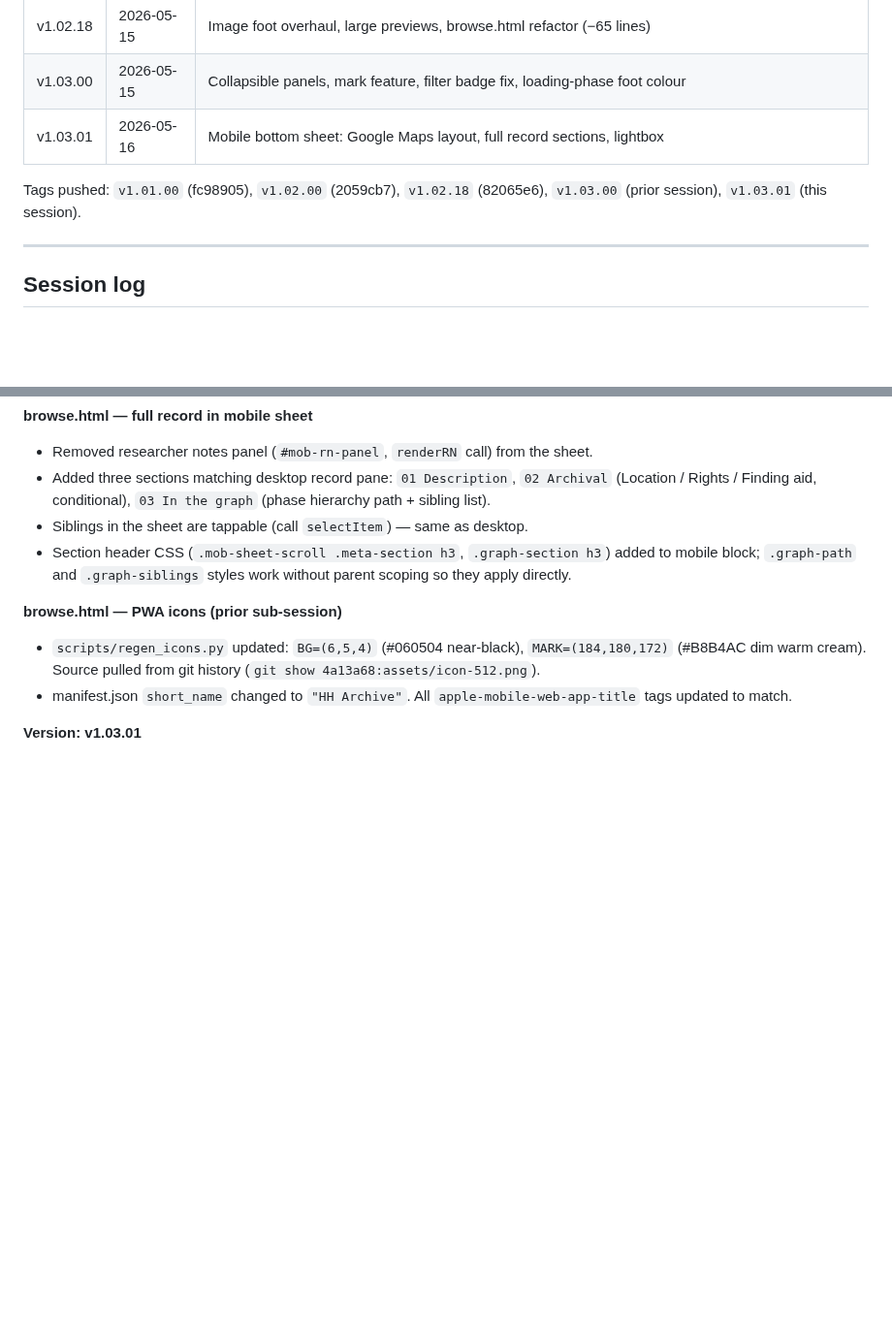
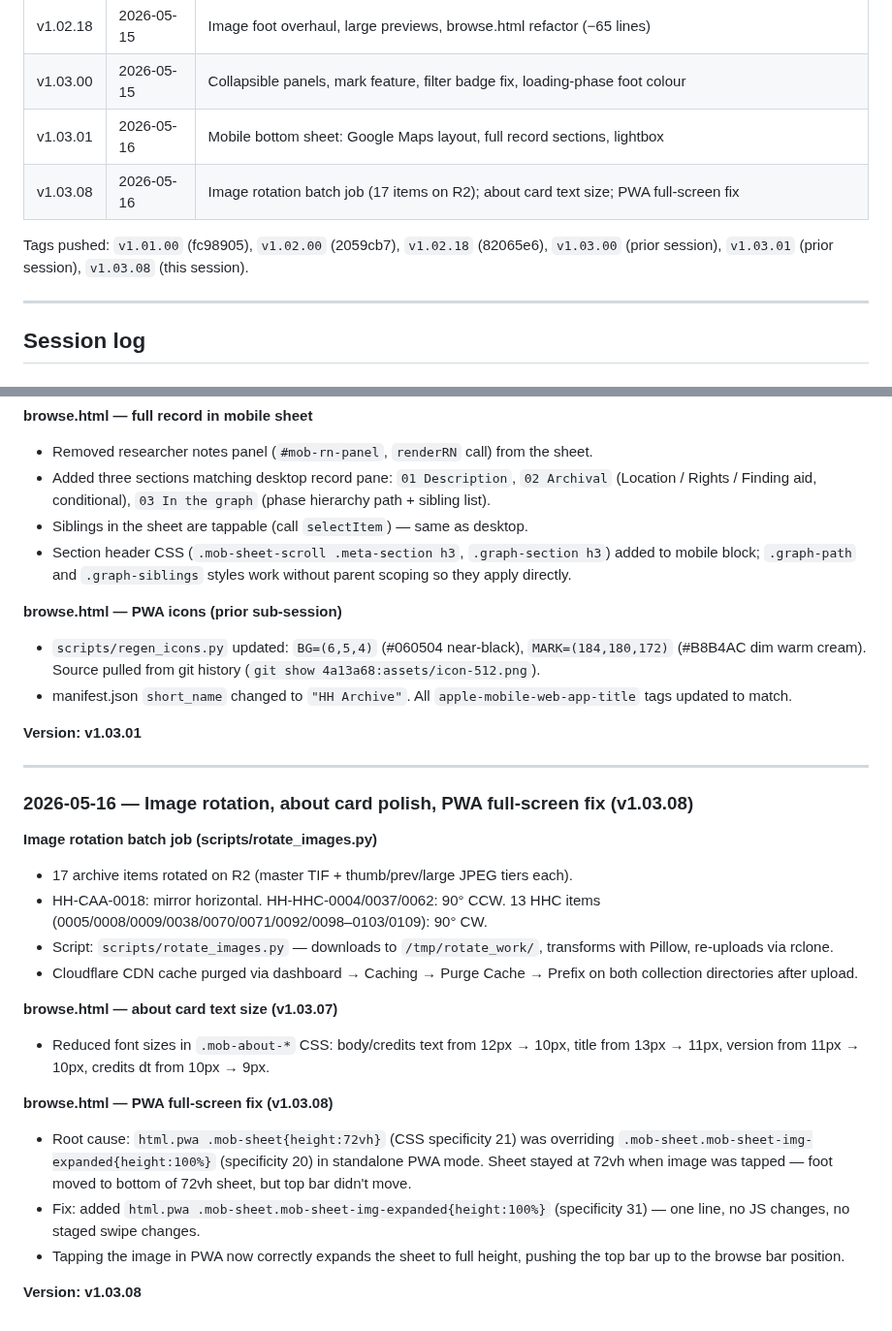
Before and after one commit to bturep/HunterHouse, a Markdown page: CLAUDE.md, 2 parts joined by grey strips. Shown at 97% size. Rendered like a GitHub page; blank space fills up the shorter version.

Commit message:
Session log: image rotation, about card, PWA full-screen fix (v1.03.08)
Co-Authored-By: Claude Sonnet 4.6 <noreply@anthropic.com>

```diff
--- a/CLAUDE.md
+++ b/CLAUDE.md
@@ -297,8 +297,9 @@ CCA's ISAD(G) hierarchy maps directly to our Wikibase: fonds = Richard Hunter fo
 | v1.02.18 | 2026-05-15 | Image foot overhaul, large previews, browse.html refactor (−65 lines) |
 | v1.03.00 | 2026-05-15 | Collapsible panels, mark feature, filter badge fix, loading-phase foot colour |
 | v1.03.01 | 2026-05-16 | Mobile bottom sheet: Google Maps layout, full record sections, lightbox |
+| v1.03.08 | 2026-05-16 | Image rotation batch job (17 items on R2); about card text size; PWA full-screen fix |
 
-Tags pushed: `v1.01.00` (fc98905), `v1.02.00` (2059cb7), `v1.02.18` (82065e6), `v1.03.00` (prior session), `v1.03.01` (this session).
+Tags pushed: `v1.01.00` (fc98905), `v1.02.00` (2059cb7), `v1.02.18` (82065e6), `v1.03.00` (prior session), `v1.03.01` (prior session), `v1.03.08` (this session).
 
 ---
 
@@ -382,3 +383,23 @@ Continued from prior session (v1.03.00). Mobile UI was mid-iteration: a contract
 - manifest.json `short_name` changed to `"HH Archive"`. All `apple-mobile-web-app-title` tags updated to match.
 
 **Version: v1.03.01**
+
+---
+
+### 2026-05-16 — Image rotation, about card polish, PWA full-screen fix (v1.03.08)
+
+**Image rotation batch job (scripts/rotate_images.py)**
+- 17 archive items rotated on R2 (master TIF + thumb/prev/large JPEG tiers each).
+- HH-CAA-0018: mirror horizontal. HH-HHC-0004/0037/0062: 90° CCW. 13 HHC items (0005/0008/0009/0038/0070/0071/0092/0098–0103/0109): 90° CW.
+- Script: `scripts/rotate_images.py` — downloads to `/tmp/rotate_work/`, transforms with Pillow, re-uploads via rclone.
+- Cloudflare CDN cache purged via dashboard → Caching → Purge Cache → Prefix on both collection directories after upload.
+
+**browse.html — about card text size (v1.03.07)**
+- Reduced font sizes in `.mob-about-*` CSS: body/credits text from 12px → 10px, title from 13px → 11px, version from 11px → 10px, credits dt from 10px → 9px.
+
+**browse.html — PWA full-screen fix (v1.03.08)**
+- Root cause: `html.pwa .mob-sheet{height:72vh}` (CSS specificity 21) was overriding `.mob-sheet.mob-sheet-img-expanded{height:100%}` (specificity 20) in standalone PWA mode. Sheet stayed at 72vh when image was tapped — foot moved to bottom of 72vh sheet, but top bar didn't move.
+- Fix: added `html.pwa .mob-sheet.mob-sheet-img-expanded{height:100%}` (specificity 31) — one line, no JS changes, no staged swipe changes.
+- Tapping the image in PWA now correctly expands the sheet to full height, pushing the top bar up to the browse bar position.
+
+**Version: v1.03.08**
```
